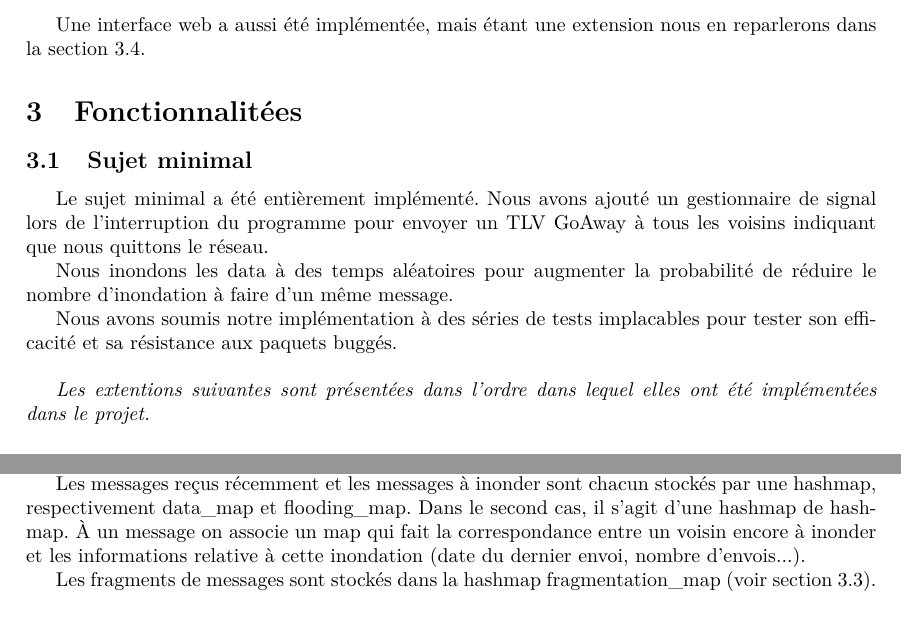
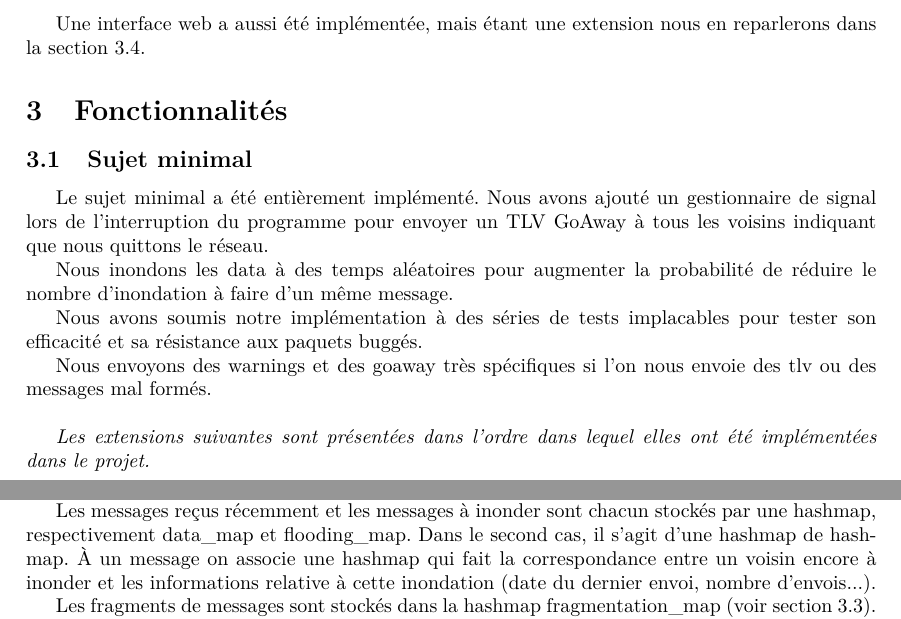
Before and after one commit to pgimalac/chatgroup-udp-flooding, a LaTeX paper (rapport/rapport.tex): two parts of pages 2 and 6 of 7, joined at a grey line, cut so that both start at the same text. Compiled offline with pdfLaTeX.

Commit message:
small corrections

```diff
--- a/rapport/rapport.tex
+++ b/rapport/rapport.tex
@@ -80,7 +80,7 @@ Je suis très heureux de vous voir.
 
 Une interface web a aussi été implémentée, mais étant une extension nous en reparlerons dans la section \ref{sec:web}.
 
-\section{Fonctionnalitées}
+\section{Fonctionnalités}
 
 \subsection{Sujet minimal}
 Le sujet minimal a été entièrement implémenté.
@@ -88,10 +88,12 @@ Nous avons ajouté un gestionnaire de signal lors de l'interruption du programme
 
 Nous inondons les data à des temps aléatoires pour augmenter la probabilité de réduire le nombre d’inondation à faire d'un même message.
 
-Nous avons soumis notre implémentation à des séries de tests implacables pour tester son efficacité et sa résistance aux paquets buggés.\\
+Nous avons soumis notre implémentation à des séries de tests implacables pour tester son efficacité et sa résistance aux paquets buggés.
+
+Nous envoyons des warnings et des goaway très spécifiques si l'on nous envoie des tlv ou des messages mal formés.\\
 
 
-\textit{Les extentions suivantes sont présentées dans l'ordre dans lequel elles ont été implémentées dans le projet.}
+\textit{Les extensions suivantes sont présentées dans l'ordre dans lequel elles ont été implémentées dans le projet.}
 
 \subsection{Agrégation de TLV\label{sec:agrega}}
 Les messages a envoyer sont stocké dans une file (plus de détails dans la section \ref{sec:struct}) de messages accessible grâce à deux méthodes:
@@ -242,7 +243,7 @@ Les fichiers sources du projets sont dans le dossier \textrm{src}. Le code est r
 \subsection{Structures utilisées\label{sec:struct}}
 Les voisins sont stockés dans des hashset. \textrm{neighbours} contient les voisins symétriques et \textrm{potential\_neighbours} les voisins potentiels.
 
-Les messages reçus récemment et les messages à inonder sont chacun stockés par une hashmap, respectivement \textrm{data\_map} et \textrm{flooding\_map}. Dans le second cas, il s'agit d'une hashmap de hashmap. À un message on associe un map qui fait la correspondance entre un voisin encore à inonder et les informations relative à cette inondation (date du dernier envoi, nombre d'envois...).
+Les messages reçus récemment et les messages à inonder sont chacun stockés par une hashmap, respectivement \textrm{data\_map} et \textrm{flooding\_map}. Dans le second cas, il s'agit d'une hashmap de hashmap. À un message on associe une hashmap qui fait la correspondance entre un voisin encore à inonder et les informations relative à cette inondation (date du dernier envoi, nombre d'envois...).
 
 Les fragments de messages sont stockés dans la hashmap \textrm{fragmentation\_map} \hyperref[sec:frag]{(voir section \ref{sec:frag})}. On utilise aussi une hashmap (\textrm{pmtu\_map}) pour faire correspondre un message au voisin dont on essaye d'estimer le pmtu.
 
```
Also changed, not shown: rapport/rapport.tex (5 more changed lines), 2 other files.
